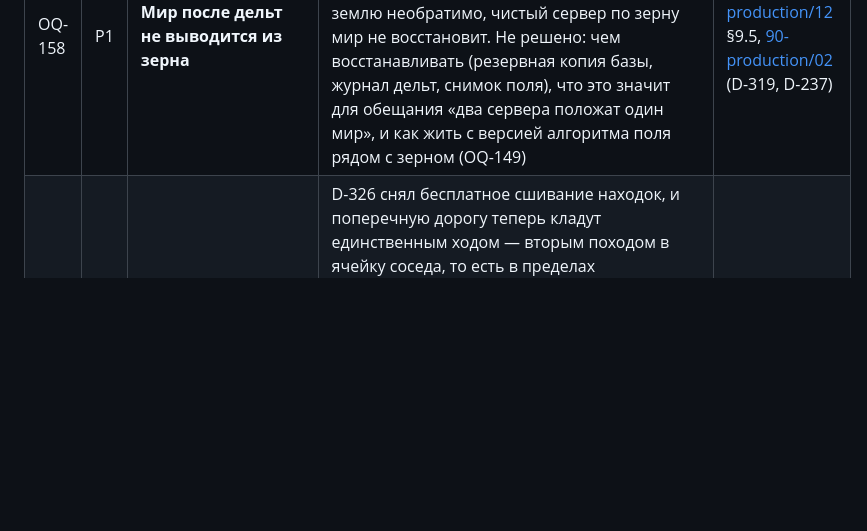
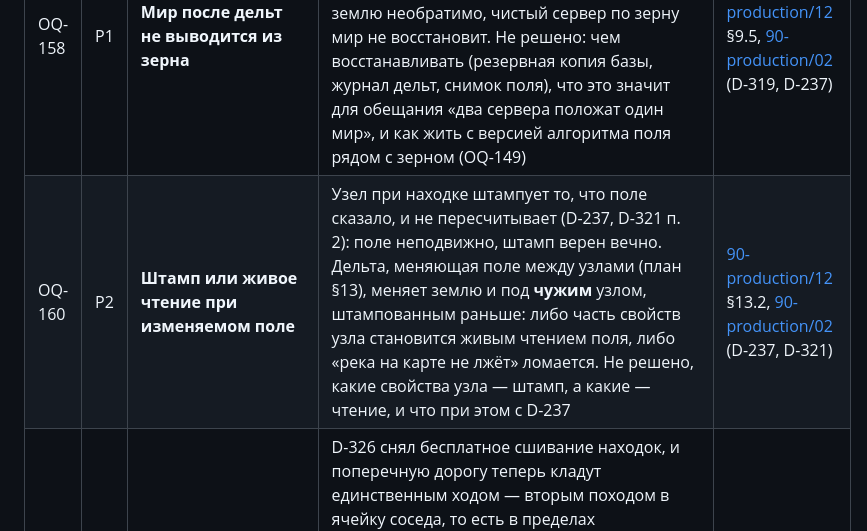
Before and after one commit to EverseLife/EverseLifeVault, a Markdown page: 00-core/02-open-questions.md, the part around the change. GitHub-like rendering; blank space fills up the shorter version.

Commit message:
fix(vault): OQ-160 поднят из незакоммиченного в общем дереве
В рабочем дереве `main` лежала правка, которой не было ни в одном коммите
и которую мерж бы стёр: черновик плана ландшафта (уже перекрытый веткой) и
**три строки реестра вопросов**. Две из них, OQ-159 и OQ-161, ветка успела
закрыть и перенести в `04-closed-questions.md`, а OQ-160 не существовал
нигде — при том что план на него ссылается, и сборка об этом ругалась.
Строка возвращена как была написана.

Ссылка на `raster_nside` в карте реализации записана путём модуля: проверка
вольта принимала её за снятую константу.

Co-Authored-By: Claude Opus 5 <noreply@anthropic.com>

```diff
--- a/00-core/02-open-questions.md
+++ b/00-core/02-open-questions.md
@@ -46,6 +46,7 @@
 | OQ-163 | P2 | **Шанс жилы перемножается тремя слоями и упирается в единицу** | `ground.vein_share` (0,4) умножается на `biome.vein_k` (до 2,0), на `vein_k` фацета (до 2,5) и на `vein_k` провинции (до 2,0): в горном скальнике рудного кряжа выходит 4,0 при броске `< 1`. Насыщение началось с волной 3 (1,6) и углубилось волной 7: в высокогорье все фацеты с множителем от 1,25 неотличимы, а разница между `Скальник` 2,5 и `Гребень` 1,8 — мёртвое число вольта. Не решено: объявить потолок и сказать, что выше него слои не складываются; пересчитать `ground.vein_share` под перемножение трёх слоёв; или сделать слои не множителями, а сдвигами доли | [90-production/12](../90-production/12-landscape-plan-2026-09-09.md) §6, [90-production/02](../90-production/02-decision-log.md) (D-321) |
 | OQ-162 | P3 | **Слово биома — только по-русски** | `biome.names` — константа реестра со словами узла (D-321), клиент показывает её как есть (`nodeWord`), движок кладёт в отказы (`biome.word_of`); английского слоя у констант нет — оверлей `data/locales/en.yaml` знает только id строк `data/*.yaml`. Волна 4 плана ландшафта добавила четыре класса и не закрыла долг: шестнадцать слов игроку на одном языке. Волна 7 развела мир и окно: находку на карте, в её меню и в окне узла зовут словом **фацета** (оно двуязычно, `/public/renames`), а отказ движка и плечо пути — словом биома, и игрок видит «Опушку» на карте и «Лес» в отказе. Пока слова узла в реестре, иначе не выходит: сервер не умеет сказать имя фацета на языке читателя. Направления: перенести слова узла в локали (`ru`/`en` `.ftl` по ключу биома, движок отдаёт ключ, а не слово), либо научить оверлей локалей константам-словарям | [90-production/12](../90-production/12-landscape-plan-2026-09-09.md) §5, §17, [90-production/10](../90-production/10-i18n-plan-2026-08-30.md) (D-251) |
 | OQ-158 | P1 | **Мир после дельт не выводится из зерна** | Сегодня `terrain.seed` полностью задаёт планету, и D-319 объявляет её форму арифметикой над вольтом, публичной с первого дня. Как только игроки начнут менять землю необратимо, чистый сервер по зерну мир не восстановит. Не решено: чем восстанавливать (резервная копия базы, журнал дельт, снимок поля), что это значит для обещания «два сервера положат один мир», и как жить с версией алгоритма поля рядом с зерном (OQ-149) | [90-production/12](../90-production/12-landscape-plan-2026-09-09.md) §9.5, [90-production/02](../90-production/02-decision-log.md) (D-319, D-237) |
+| OQ-160 | P2 | **Штамп или живое чтение при изменяемом поле** | Узел при находке штампует то, что поле сказало, и не пересчитывает (D-237, D-321 п. 2): поле неподвижно, штамп верен вечно. Дельта, меняющая поле между узлами (план §13), меняет землю и под **чужим** узлом, штампованным раньше: либо часть свойств узла становится живым чтением поля, либо «река на карте не лжёт» ломается. Не решено, какие свойства узла — штамп, а какие — чтение, и что при этом с D-237 | [90-production/12](../90-production/12-landscape-plan-2026-09-09.md) §13.2, [90-production/02](../90-production/02-decision-log.md) (D-237, D-321) |
 | OQ-153 | P2 | **Чем игрок строит связность** | D-326 снял бесплатное сшивание находок, и поперечную дорогу теперь кладут единственным ходом — вторым походом в ячейку соседа, то есть в пределах `biome.reach_m` от исходного узла (5–100 м) и правил прицела. Хода «проложить дорогу между двумя узлами» нет: `road.lay` только поднимает покрытие существующего ребра. Не решено: довольно ли этого, чтобы карта переставала быть звездой с центром в городе, или нужен отдельный ход прокладки — с ценой по расстоянию, с правом на чужую землю (D-315) и с городским дорожным заказом (D-248) как второй рукой. Считается это дважды: земельный сбор меряет шаги графа до принтера (D-307), задержка связи — секунды по дорогам (D-222) | [90-production/02](../90-production/02-decision-log.md) (D-326, D-321, D-248, D-307, D-222) |
 | OQ-152 | P3 | **Озеро мельче лучей, которыми его ищут** | «Озеро поит узел рядом, как река» (D-323) исполнено чтением поля по восьми лучам на трёх расстояниях (`relief.around()`, `terrain.marks_at()`); с полем конвейера (волна 2 плана ландшафта) озеро — клетки растра воды в 500 м, и луч промахивается только мимо озера меньше клетки. Осталось решить, читать ли пресную воду одним растром расстояния (`river_m` поля несёт и реку, и озеро, и тогда узел у озера читает «река») или двумя, чтобы метка воды узла различала их | [90-production/02](../90-production/02-decision-log.md) (D-323, D-324), [90-production/12](../90-production/12-landscape-plan-2026-09-09.md) §17 |
 | OQ-147 | P2 | **Особые места планеты** | Каньон, кратерное озеро, мёртвый город вне Авроры: уникальные точки, заложенные в поле при рождении мира, о которых узнают из карт-предметов (OQ-145) и слухов, а разведка к ним ведёт, а не натыкается. Не решено: сколько их, как они попадают в память и на публичную карту, и что даёт первому дошедшему | [90-production/11](../90-production/11-globe-map-plan-2026-09-05.md) |
```
Also changed, not shown: 90-production/07-implementation-map.md (+1 -1 lines).
